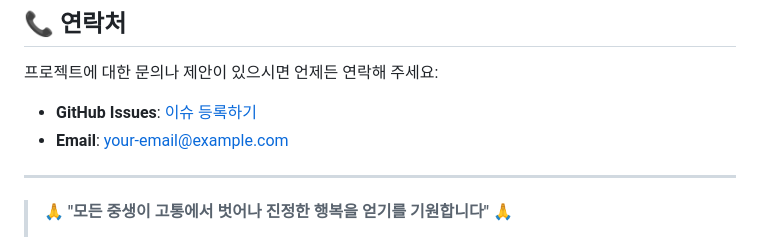
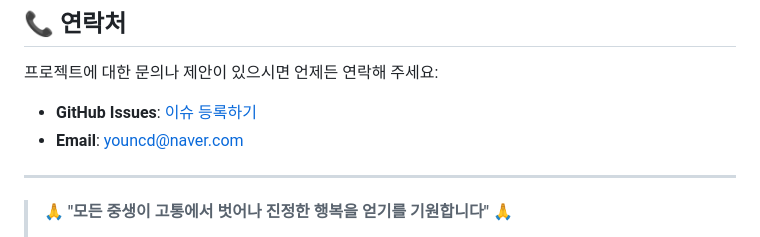
Before and after one commit to youncd/vipassana-learning-tools-, a Markdown page: README.md, the part around the change printed below. GitHub-like rendering.

```diff
--- a/README.md
+++ b/README.md
@@ -158,7 +158,7 @@ git push origin feature/your-feature-name
 프로젝트에 대한 문의나 제안이 있으시면 언제든 연락해 주세요:
 
 - **GitHub Issues**: [이슈 등록하기](https://github.com/your-username/vipassana-learning-tools/issues)
-- **Email**: your-email@example.com
+- **Email**: youncd@naver.com
 
 ---
 
```
Also changed, not shown: other parts of README.md (+1 -1 lines).
